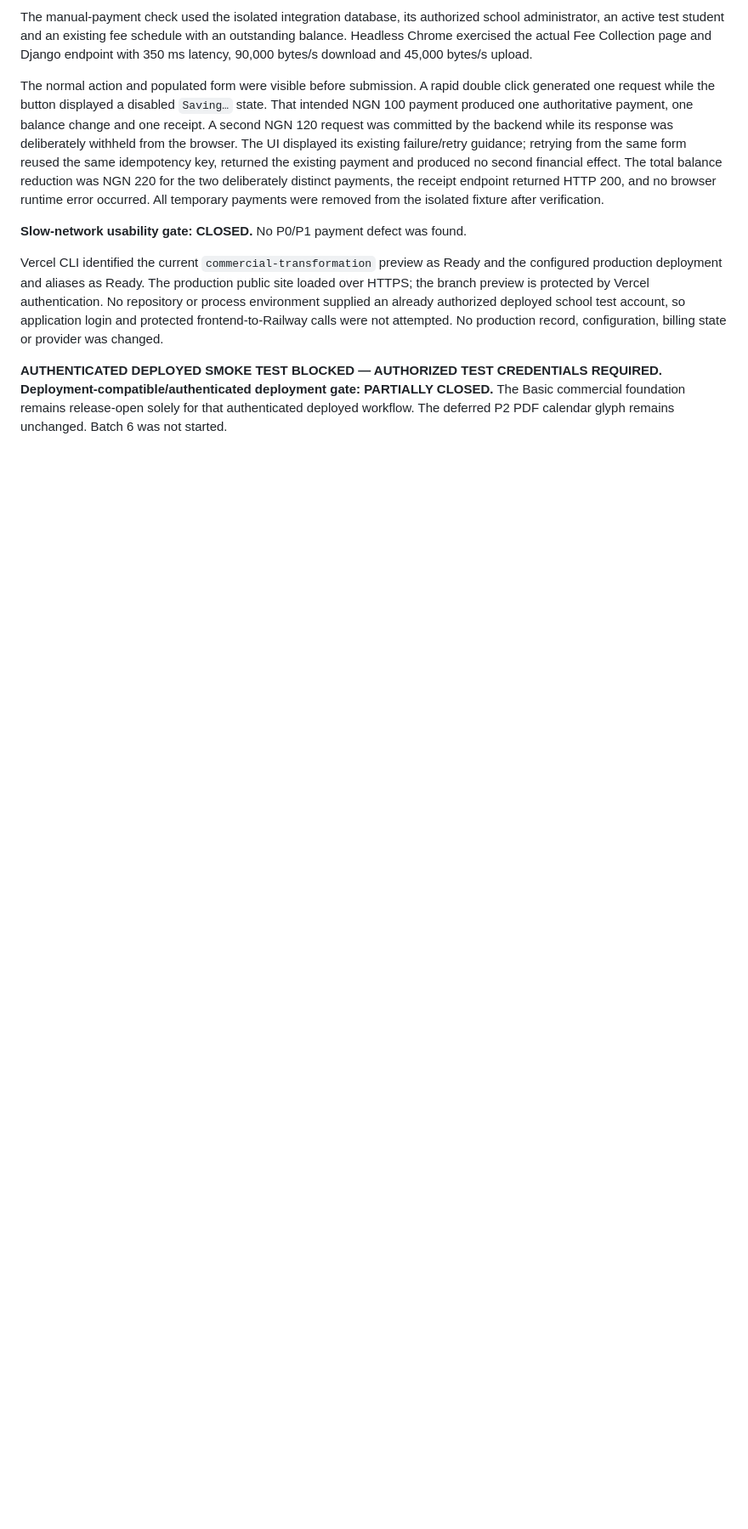
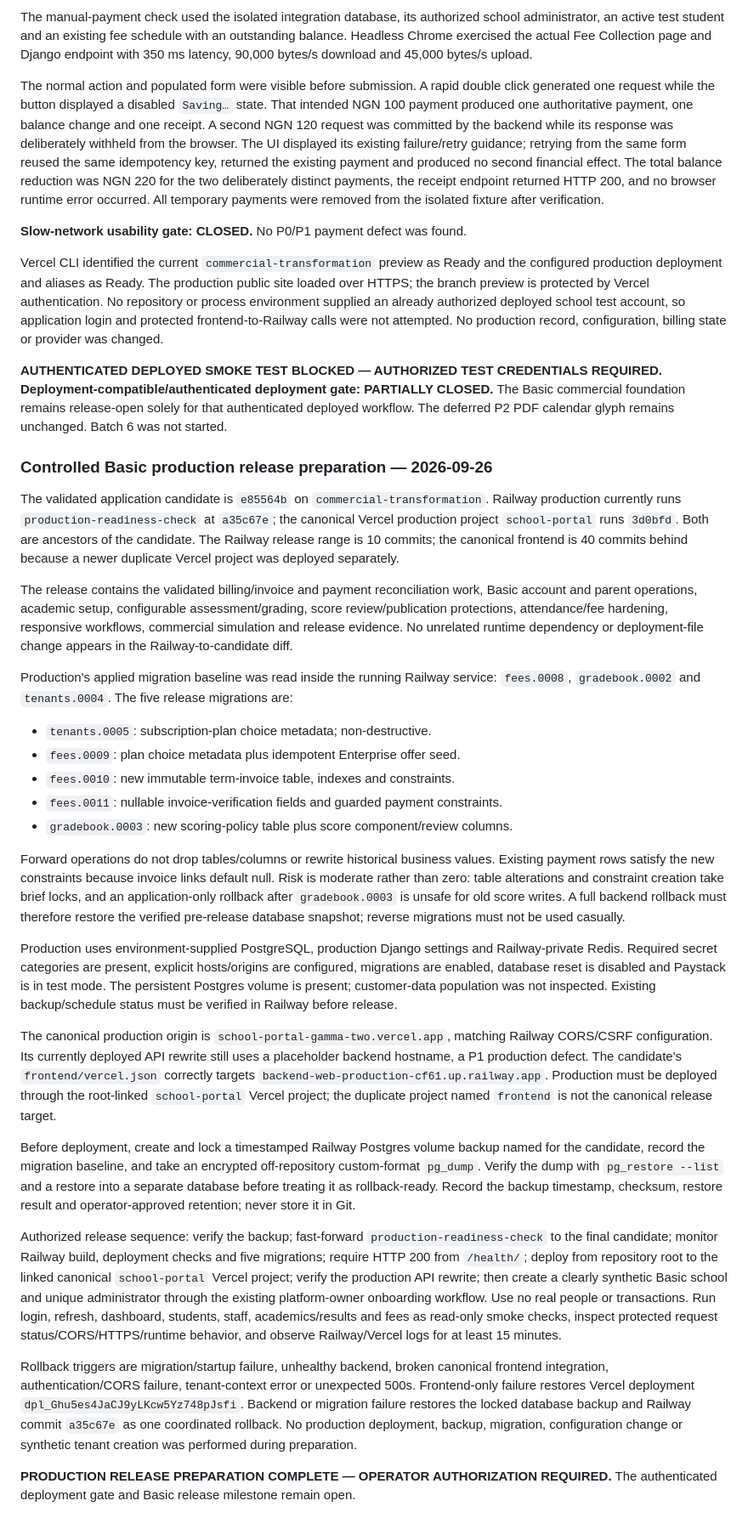
Before and after one commit to EMIO24/school-portal, a Markdown page: docs/COMMERCIAL_TRANSFORMATION.md, the part around the change. Shown at 85% size. GitHub-like rendering; blank space fills up the shorter version.

Commit message:
docs: prepare controlled Basic production release

```diff
--- a/docs/COMMERCIAL_TRANSFORMATION.md
+++ b/docs/COMMERCIAL_TRANSFORMATION.md
@@ -479,3 +479,72 @@ attempted. No production record, configuration, billing state or provider was ch
 **Deployment-compatible/authenticated deployment gate: PARTIALLY CLOSED.** The Basic
 commercial foundation remains release-open solely for that authenticated deployed
 workflow. The deferred P2 PDF calendar glyph remains unchanged. Batch 6 was not started.
+
+### Controlled Basic production release preparation — 2026-09-26
+
+The validated application candidate is `e85564b` on `commercial-transformation`.
+Railway production currently runs `production-readiness-check` at `a35c67e`; the
+canonical Vercel production project `school-portal` runs `3d0bfd`. Both are ancestors
+of the candidate. The Railway release range is 10 commits; the canonical frontend is
+40 commits behind because a newer duplicate Vercel project was deployed separately.
+
+The release contains the validated billing/invoice and payment reconciliation work,
+Basic account and parent operations, academic setup, configurable assessment/grading,
+score review/publication protections, attendance/fee hardening, responsive workflows,
+commercial simulation and release evidence. No unrelated runtime dependency or
+deployment-file change appears in the Railway-to-candidate diff.
+
+Production's applied migration baseline was read inside the running Railway service:
+`fees.0008`, `gradebook.0002` and `tenants.0004`. The five release migrations are:
+
+- `tenants.0005`: subscription-plan choice metadata; non-destructive.
+- `fees.0009`: plan choice metadata plus idempotent Enterprise offer seed.
+- `fees.0010`: new immutable term-invoice table, indexes and constraints.
+- `fees.0011`: nullable invoice-verification fields and guarded payment constraints.
+- `gradebook.0003`: new scoring-policy table plus score component/review columns.
+
+Forward operations do not drop tables/columns or rewrite historical business values.
+Existing payment rows satisfy the new constraints because invoice links default null.
+Risk is moderate rather than zero: table alterations and constraint creation take
+brief locks, and an application-only rollback after `gradebook.0003` is unsafe for old
+score writes. A full backend rollback must therefore restore the verified pre-release
+database snapshot; reverse migrations must not be used casually.
+
+Production uses environment-supplied PostgreSQL, production Django settings and
+Railway-private Redis. Required secret categories are present, explicit hosts/origins
+are configured, migrations are enabled, database reset is disabled and Paystack is in
+test mode. The persistent Postgres volume is present; customer-data population was not
+inspected. Existing backup/schedule status must be verified in Railway before release.
+
+The canonical production origin is `school-portal-gamma-two.vercel.app`, matching
+Railway CORS/CSRF configuration. Its currently deployed API rewrite still uses a
+placeholder backend hostname, a P1 production defect. The candidate's
+`frontend/vercel.json` correctly targets `backend-web-production-cf61.up.railway.app`.
+Production must be deployed through the root-linked `school-portal` Vercel project;
+the duplicate project named `frontend` is not the canonical release target.
+
+Before deployment, create and lock a timestamped Railway Postgres volume backup named
+for the candidate, record the migration baseline, and take an encrypted off-repository
+custom-format `pg_dump`. Verify the dump with `pg_restore --list` and a restore into a
+separate database before treating it as rollback-ready. Record the backup timestamp,
+checksum, restore result and operator-approved retention; never store it in Git.
+
+Authorized release sequence: verify the backup; fast-forward
+`production-readiness-check` to the final candidate; monitor Railway build, deployment
+checks and five migrations; require HTTP 200 from `/health/`; deploy from repository
+root to the linked canonical `school-portal` Vercel project; verify the production API
+rewrite; then create a clearly synthetic Basic school and unique administrator through
+the existing platform-owner onboarding workflow. Use no real people or transactions.
+Run login, refresh, dashboard, students, staff, academics/results and fees as read-only
+smoke checks, inspect protected request status/CORS/HTTPS/runtime behavior, and observe
+Railway/Vercel logs for at least 15 minutes.
+
+Rollback triggers are migration/startup failure, unhealthy backend, broken canonical
+frontend integration, authentication/CORS failure, tenant-context error or unexpected
+500s. Frontend-only failure restores Vercel deployment `dpl_Ghu5es4JaCJ9yLKcw5Yz748pJsfi`.
+Backend or migration failure restores the locked database backup and Railway commit
+`a35c67e` as one coordinated rollback. No production deployment, backup, migration,
+configuration change or synthetic tenant creation was performed during preparation.
+
+**PRODUCTION RELEASE PREPARATION COMPLETE — OPERATOR AUTHORIZATION REQUIRED.**
+The authenticated deployment gate and Basic release milestone remain open.
```
